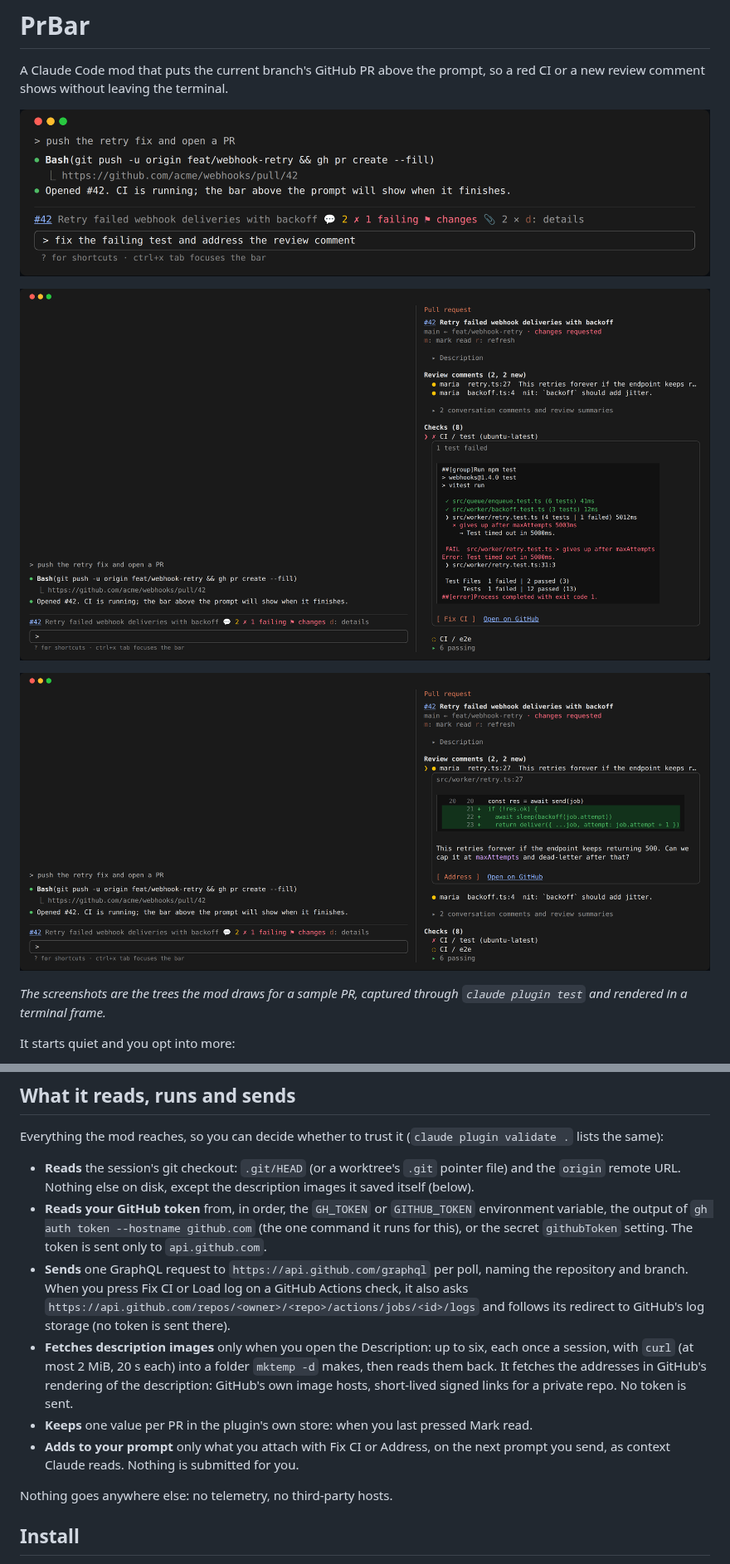
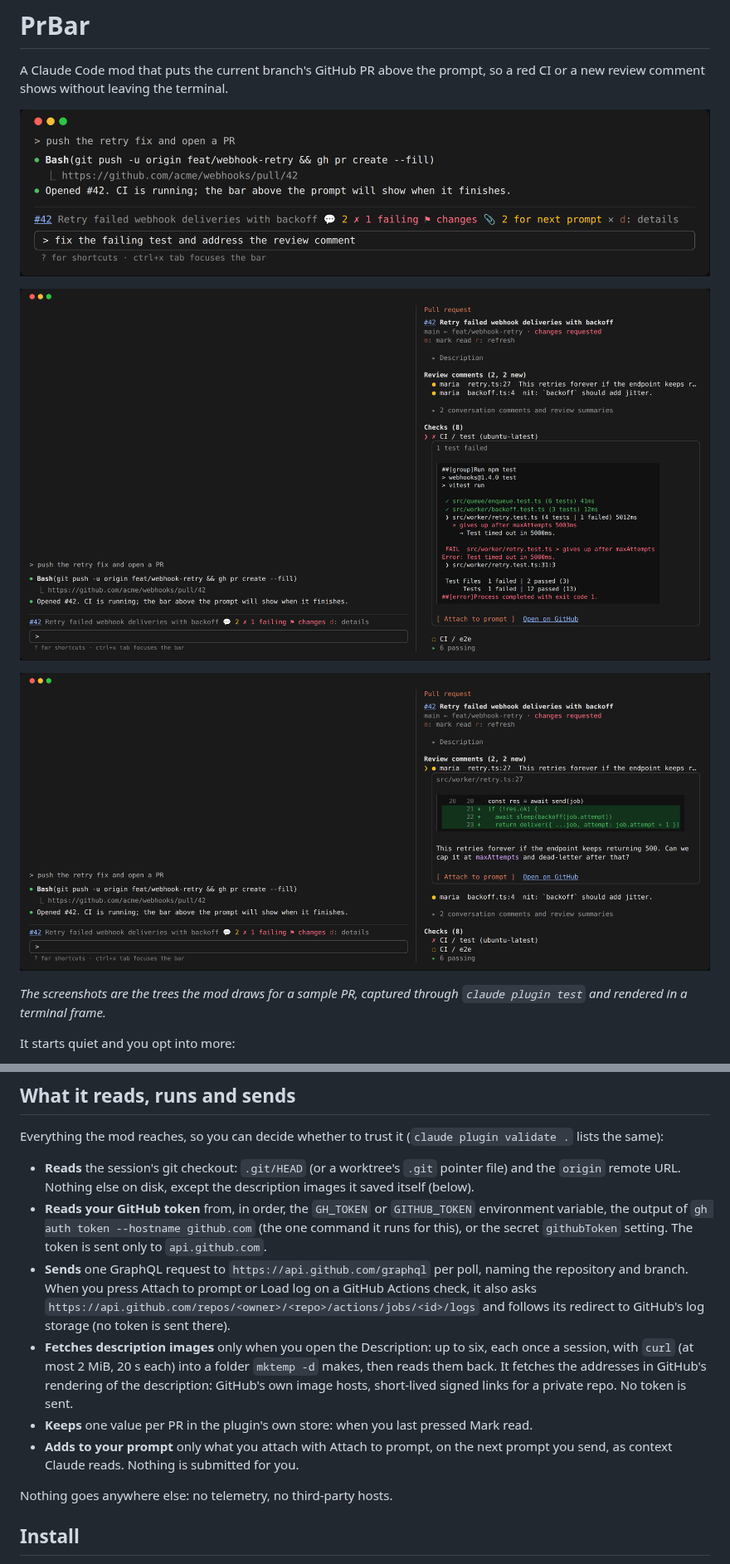
Before and after one commit to jreed91/pr-bar, a Markdown page: README.md, 2 parts joined by grey strips. Shown at 83% size. Rendered like a GitHub page; pictures changed too: docs/screenshots/bar.png, docs/screenshots/pane-check.png, docs/screenshots/pane-comment.png.

```diff
--- a/README.md
+++ b/README.md
@@ -43,10 +43,10 @@ Everything the mod reaches, so you can decide whether to trust it (`claude plugi
 
 - **Reads** the session's git checkout: `.git/HEAD` (or a worktree's `.git` pointer file) and the `origin` remote URL. Nothing else on disk, except the description images it saved itself (below).
 - **Reads your GitHub token** from, in order, the `GH_TOKEN` or `GITHUB_TOKEN` environment variable, the output of `gh auth token --hostname github.com` (the one command it runs for this), or the secret `githubToken` setting. The token is sent only to `api.github.com`.
-- **Sends** one GraphQL request to `https://api.github.com/graphql` per poll, naming the repository and branch. When you press Fix CI or Load log on a GitHub Actions check, it also asks `https://api.github.com/repos/<owner>/<repo>/actions/jobs/<id>/logs` and follows its redirect to GitHub's log storage (no token is sent there).
+- **Sends** one GraphQL request to `https://api.github.com/graphql` per poll, naming the repository and branch. When you press Attach to prompt or Load log on a GitHub Actions check, it also asks `https://api.github.com/repos/<owner>/<repo>/actions/jobs/<id>/logs` and follows its redirect to GitHub's log storage (no token is sent there).
 - **Fetches description images** only when you open the Description: up to six, each once a session, with `curl` (at most 2 MiB, 20 s each) into a folder `mktemp -d` makes, then reads them back. It fetches the addresses in GitHub's rendering of the description: GitHub's own image hosts, short-lived signed links for a private repo. No token is sent.
 - **Keeps** one value per PR in the plugin's own store: when you last pressed Mark read.
-- **Adds to your prompt** only what you attach with Fix CI or Address, on the next prompt you send, as context Claude reads. Nothing is submitted for you.
+- **Adds to your prompt** only what you attach with Attach to prompt, on the next prompt you send, as context Claude reads. Nothing is submitted for you.
 
 Nothing goes anywhere else: no telemetry, no third-party hosts.
 
```
Also changed, not shown: other parts of README.md (+2 -2 lines), 5 other files.
